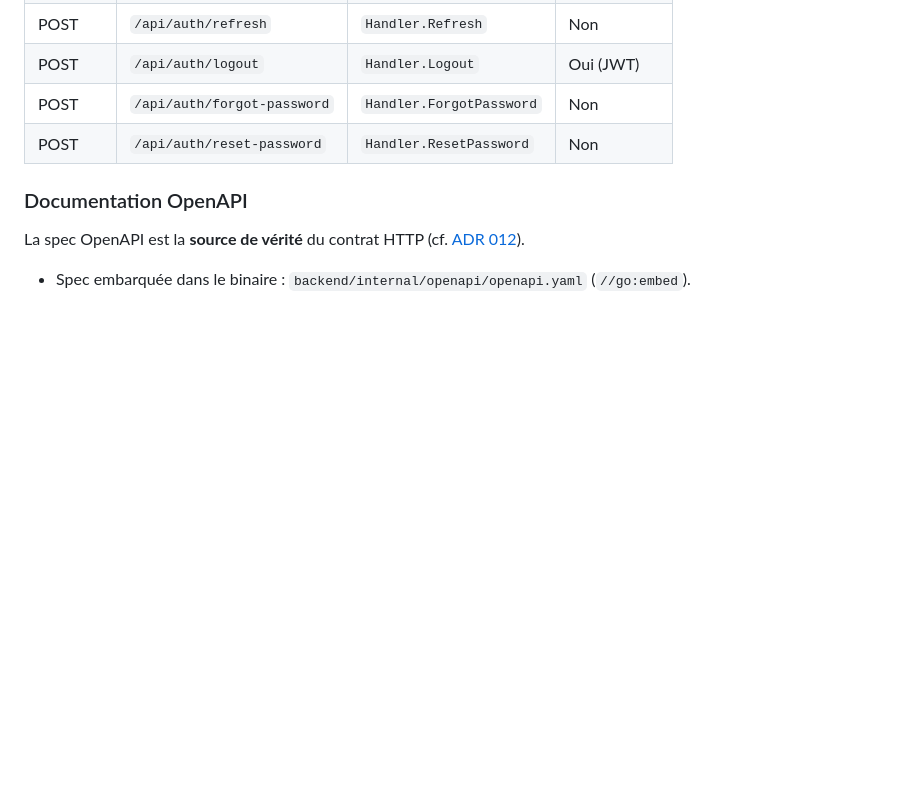
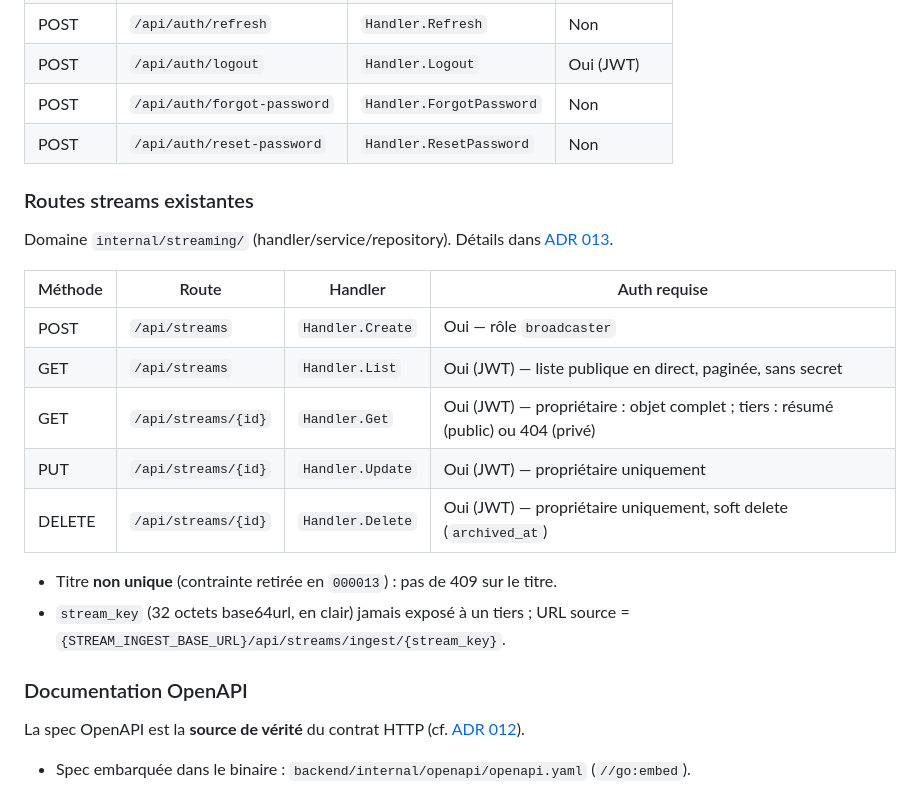
Before and after one commit to LignacAntony/streampulse, a Markdown page: CLAUDE.md, the part around the change. Drawn GitHub-style; blank space fills up the shorter version.

```diff
--- a/CLAUDE.md
+++ b/CLAUDE.md
@@ -181,6 +181,21 @@ Config : `backend/sqlc.yaml` — schéma lu depuis `migrations/*.up.sql`.
 | POST | `/api/auth/logout` | `Handler.Logout` | Oui (JWT) |
 | POST | `/api/auth/forgot-password` | `Handler.ForgotPassword` | Non |
 | POST | `/api/auth/reset-password` | `Handler.ResetPassword` | Non |
+
+### Routes streams existantes
+
+Domaine `internal/streaming/` (handler/service/repository). Détails dans [ADR 013](docs/adr/013-domaine-streaming.md).
+
+| Méthode | Route | Handler | Auth requise |
+|---|---|---|---|
+| POST | `/api/streams` | `Handler.Create` | Oui — rôle `broadcaster` |
+| GET | `/api/streams` | `Handler.List` | Oui (JWT) — liste publique en direct, paginée, sans secret |
+| GET | `/api/streams/{id}` | `Handler.Get` | Oui (JWT) — propriétaire : objet complet ; tiers : résumé (public) ou 404 (privé) |
+| PUT | `/api/streams/{id}` | `Handler.Update` | Oui (JWT) — propriétaire uniquement |
+| DELETE | `/api/streams/{id}` | `Handler.Delete` | Oui (JWT) — propriétaire uniquement, soft delete (`archived_at`) |
+
+- Titre **non unique** (contrainte retirée en `000013`) : pas de 409 sur le titre.
+- `stream_key` (32 octets base64url, en clair) jamais exposé à un tiers ; URL source = `{STREAM_INGEST_BASE_URL}/api/streams/ingest/{stream_key}`.
 
 ### Documentation OpenAPI
 
```
Also changed, not shown: docs/adr/013-domaine-streaming.md (+74 -57 lines).
